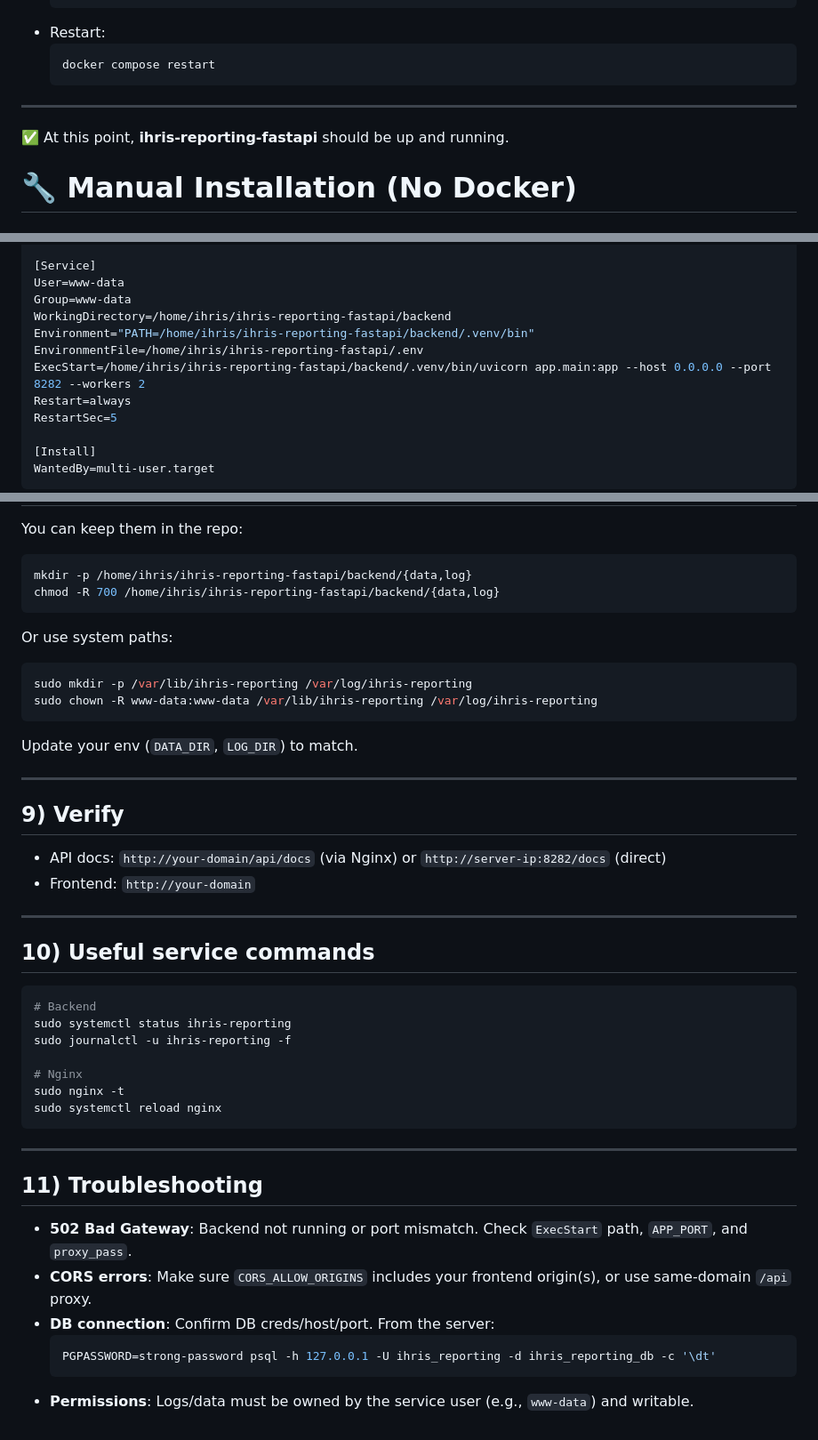
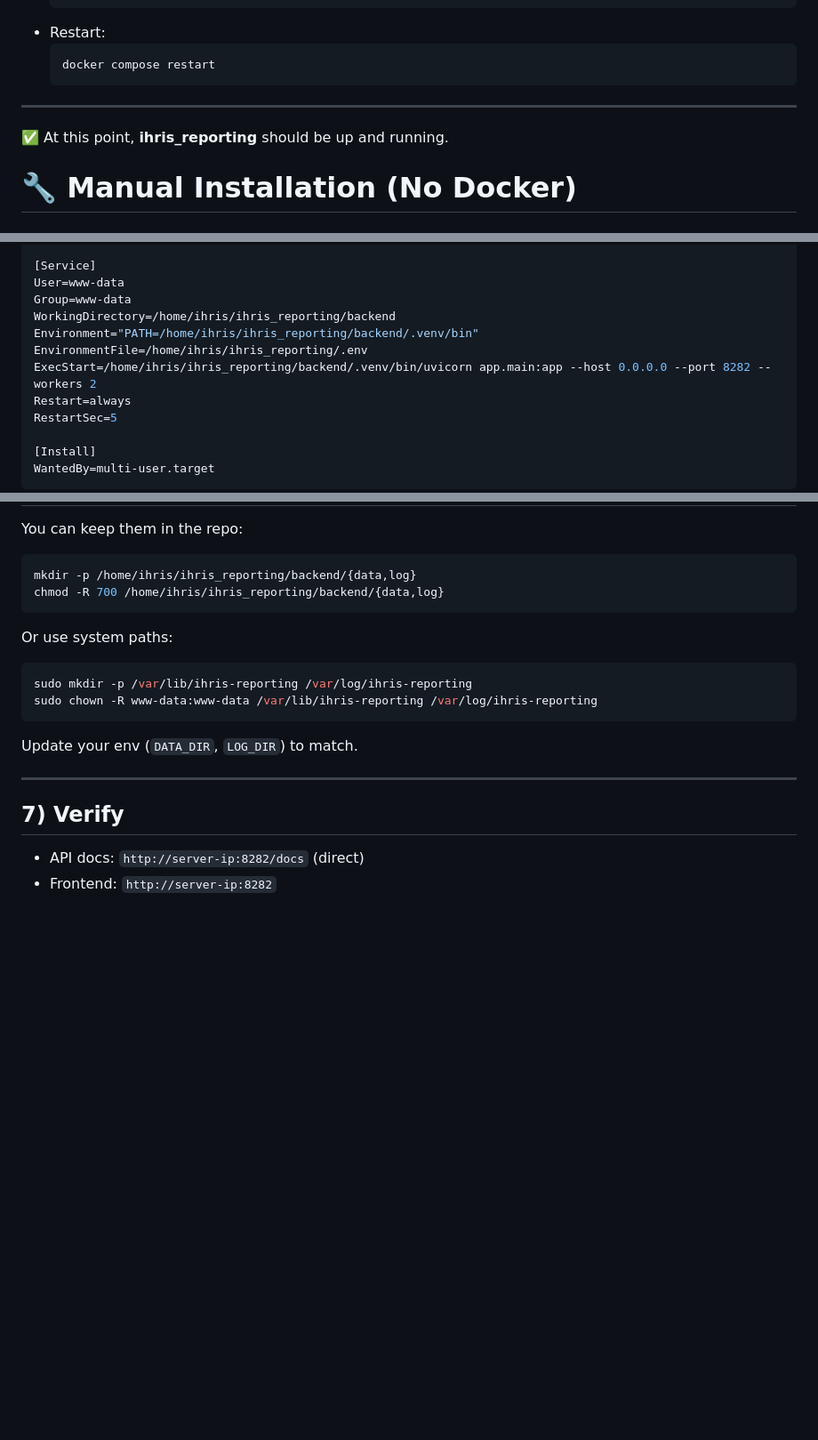
Before and after one commit to jeremielodi/ihris_reporting, a Markdown page: README.md, 3 parts joined by grey strips. Shown at 89% size. GitHub-like rendering; blank space fills up the shorter version.

````diff
--- a/README.md
+++ b/README.md
@@ -98,7 +98,7 @@ This will:
 
 ---
 
-✅ At this point, **ihris-reporting-fastapi** should be up and running.
+✅ At this point, **ihris_reporting** should be up and running.
 
 
 
@@ -241,10 +241,10 @@ After=network.target
 [Service]
 User=www-data
 Group=www-data
-WorkingDirectory=/home/ihris/ihris-reporting-fastapi/backend
-Environment="PATH=/home/ihris/ihris-reporting-fastapi/backend/.venv/bin"
-EnvironmentFile=/home/ihris/ihris-reporting-fastapi/.env
-ExecStart=/home/ihris/ihris-reporting-fastapi/backend/.venv/bin/uvicorn app.main:app --host 0.0.0.0 --port 8282 --workers 2
+WorkingDirectory=/home/ihris/ihris_reporting/backend
+Environment="PATH=/home/ihris/ihris_reporting/backend/.venv/bin"
+EnvironmentFile=/home/ihris/ihris_reporting/.env
+ExecStart=/home/ihris/ihris_reporting/backend/.venv/bin/uvicorn app.main:app --host 0.0.0.0 --port 8282 --workers 2
 Restart=always
 RestartSec=5
 
@@ -379,7 +306,7 @@ Auto-renew runs via system timer.
 You can keep them in the repo:
 ```bash
-mkdir -p /home/ihris/ihris-reporting-fastapi/backend/{data,log}
-chmod -R 700 /home/ihris/ihris-reporting-fastapi/backend/{data,log}
+mkdir -p /home/ihris/ihris_reporting/backend/{data,log}
+chmod -R 700 /home/ihris/ihris_reporting/backend/{data,log}
 ```
 Or use system paths:
 ```bash
@@ -390,30 +317,6 @@ Update your env (`DATA_DIR`, `LOG_DIR`) to match.
 
 ---
 
-## 9) Verify
-- API docs: `http://your-domain/api/docs` (via Nginx) or `http://server-ip:8282/docs` (direct)
-- Frontend: `http://your-domain`
-
----
-
-## 10) Useful service commands
-```bash
-# Backend
-sudo systemctl status ihris-reporting
-sudo journalctl -u ihris-reporting -f
-
-# Nginx
-sudo nginx -t
-sudo systemctl reload nginx
-```
-
----
-
-## 11) Troubleshooting
-- **502 Bad Gateway**: Backend not running or port mismatch. Check `ExecStart` path, `APP_PORT`, and `proxy_pass`.
-- **CORS errors**: Make sure `CORS_ALLOW_ORIGINS` includes your frontend origin(s), or use same-domain `/api` proxy.
-- **DB connection**: Confirm DB creds/host/port. From the server:
-  ```bash
-  PGPASSWORD=strong-password psql -h 127.0.0.1 -U ihris_reporting -d ihris_reporting_db -c '\dt'
-  ```
-- **Permissions**: Logs/data must be owned by the service user (e.g., `www-data`) and writable.
+## 7) Verify
+- API docs: `http://server-ip:8282/docs` (direct)
+- Frontend: `http://server-ip:8282`
````
Also changed, not shown: other parts of README.md (+1 -74 lines).
